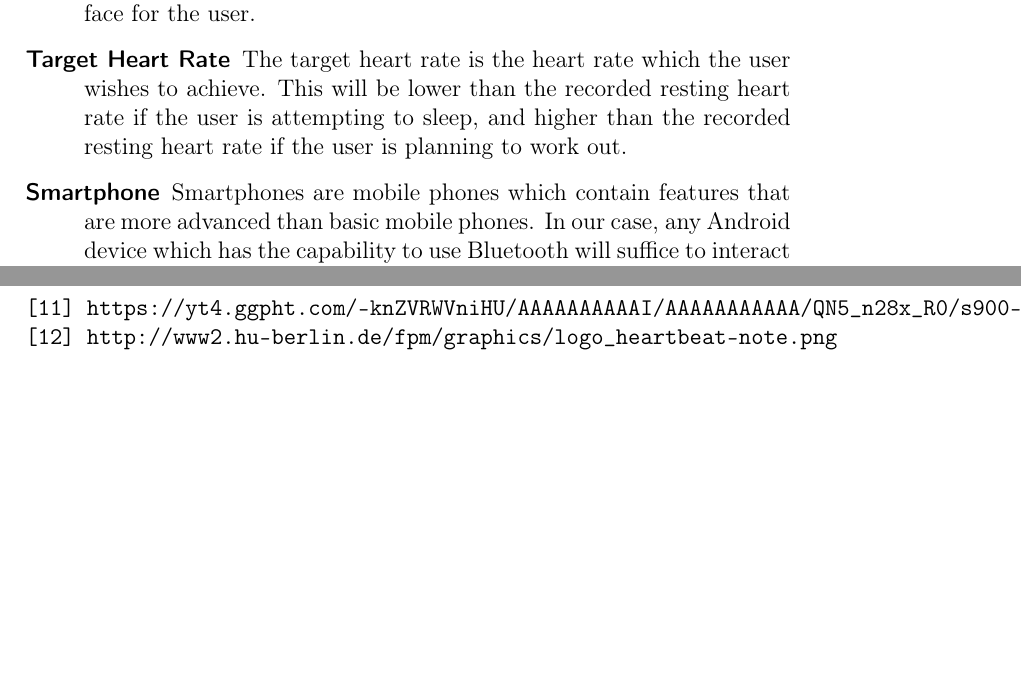
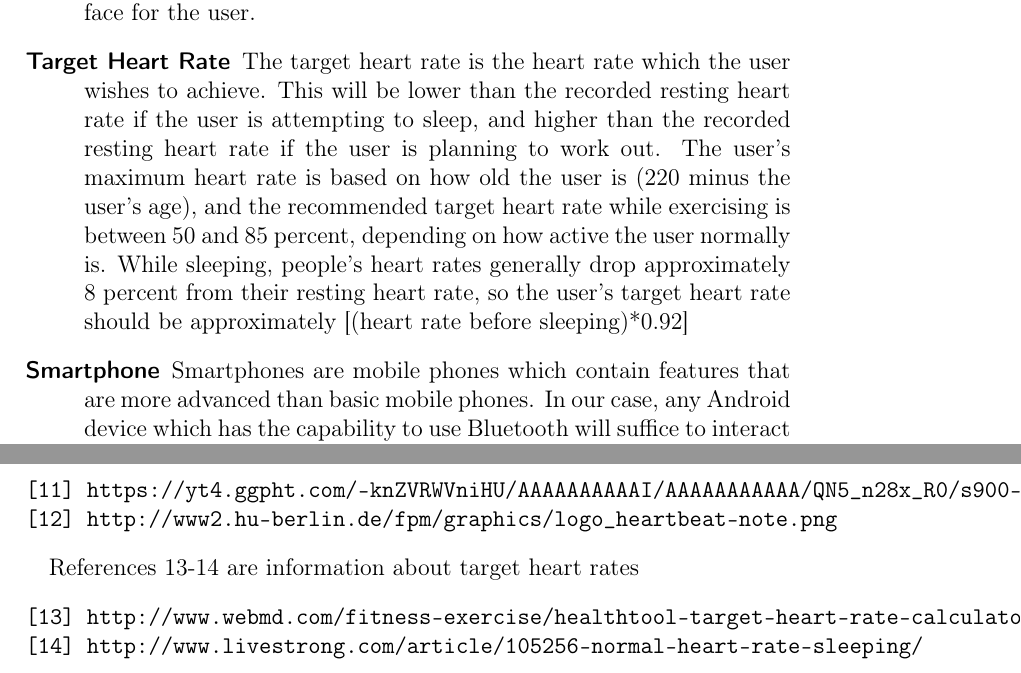
Before and after one commit to revan/HeartRateAdjuster, a LaTeX document (report.tex): two parts of pages 13 and 29 of 29 before the commit and two parts of pages 13 and 31 of 31 after it, joined at a grey line, cut so that both start at the same text, the shorter picture padded with empty space. Compiled offline with pdfLaTeX.

Commit message:
Updated glossary - target heart rate

```diff
--- a/report.tex
+++ b/report.tex
@@ -115,7 +115,7 @@ Our team will be divided into three smaller sub-teams of two individuals each, t
 
 	\item[Database] Databases are a place to store information. In our case, this is where we will store and process important data received from our health devices, allowing our website to simply act as a pleasant interface for the user.
 
-	\item[Target Heart Rate] The target heart rate is the heart rate which the user wishes to achieve. This will be lower than the recorded resting heart rate if the user is attempting to sleep, and higher than the recorded resting heart rate if the user is planning to work out.
+	\item[Target Heart Rate] The target heart rate is the heart rate which the user wishes to achieve. This will be lower than the recorded resting heart rate if the user is attempting to sleep, and higher than the recorded resting heart rate if the user is planning to work out. The user's maximum heart rate is based on how old the user is (220 minus the user's age), and the recommended target heart rate while exercising is between 50 and 85 percent, depending on how active the user normally is. While sleeping, people's heart rates generally drop approximately 8 percent from their resting heart rate, so the user's target heart rate should be approximately [(heart rate before sleeping)*0.92]
 
 	\item[Smartphone] Smartphones are mobile phones which contain features that are more advanced than basic mobile phones. In our case, any Android device which has the capability to use Bluetooth will suffice to interact with the sensors which will be put on the body.
 
@@ -328,4 +328,11 @@ References 11-12 are pictures that we used for our cover.
 [12] http://www2.hu-berlin.de/fpm/graphics/logo_heartbeat-note.png
 \end{verbatim}
 
+
+References 13-14 are information about target heart rates
+\begin{verbatim}
+[13] http://www.webmd.com/fitness-exercise/healthtool-target-heart-rate-calculator
+[14] http://www.livestrong.com/article/105256-normal-heart-rate-sleeping/
+\end{verbatim}
+
 \end{document}
```
